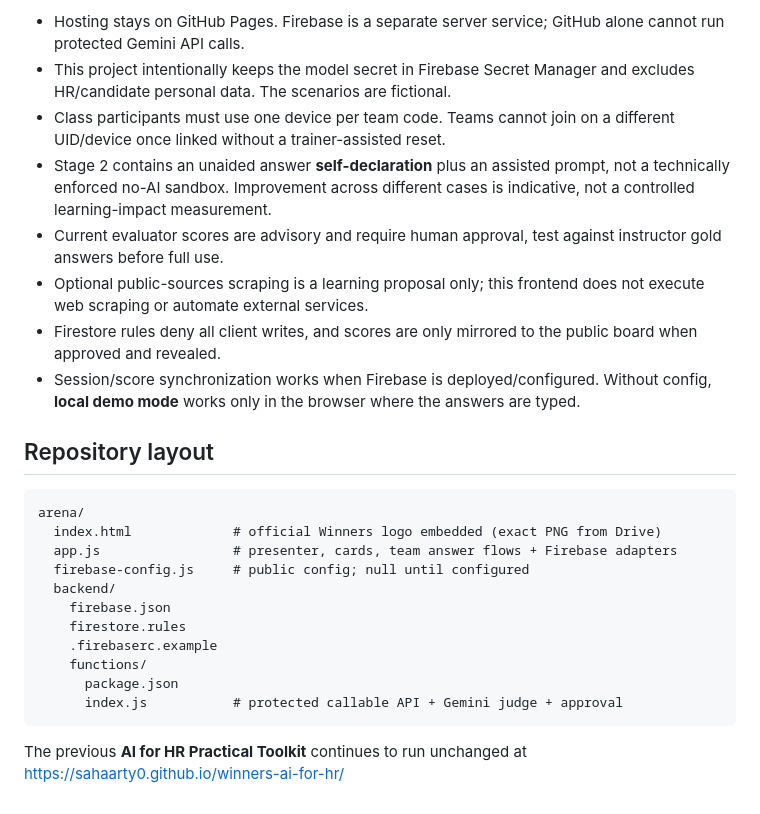
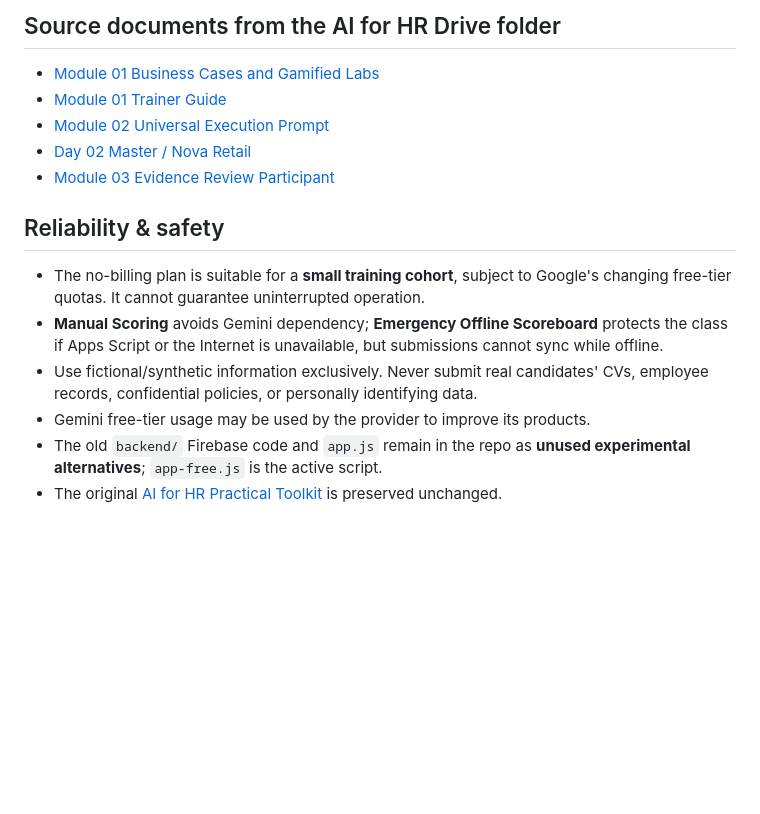
Before and after one commit to sahaarty0/winners-ai-for-hr, a Markdown page: arena/README.md, the part around one of its changes. Drawn GitHub-style; blank space fills up the shorter version.

````diff
--- a/arena/README.md
+++ b/arena/README.md
@@ -54,27 +36,17 @@
 
-- Hosting stays on GitHub Pages. Firebase is a separate server service; GitHub alone cannot run protected Gemini API calls.
-- This project intentionally keeps the model secret in Firebase Secret Manager and excludes HR/candidate personal data. The scenarios are fictional.
-- Class participants must use one device per team code. Teams cannot join on a different UID/device once linked without a trainer-assisted reset.
-- Stage 2 contains an unaided answer **self-declaration** plus an assisted prompt, not a technically enforced no-AI sandbox. Improvement across different cases is indicative, not a controlled learning-impact measurement.
-- Current evaluator scores are advisory and require human approval, test against instructor gold answers before full use.
-- Optional public-sources scraping is a learning proposal only; this frontend does not execute web scraping or automate external services.
-- Firestore rules deny all client writes, and scores are only mirrored to the public board when approved and revealed.
-- Session/score synchronization works when Firebase is deployed/configured. Without config, **local demo mode** works only in the browser where the answers are typed.
+## Source documents from the AI for HR Drive folder
 
-## Repository layout
-```
-arena/
-  index.html             # official Winners logo embedded (exact PNG from Drive)
-  app.js                 # presenter, cards, team answer flows + Firebase adapters
-  firebase-config.js     # public config; null until configured
-  backend/
-    firebase.json
-    firestore.rules
-    .firebaserc.example
-    functions/
-      package.json
-      index.js           # protected callable API + Gemini judge + approval
-```
+- [Module 01 Business Cases and Gamified Labs](https://drive.google.com/file/d/1MrDenI0VwLoNBFSS2w6AXbJZUSj-flNp/view)
+- [Module 01 Trainer Guide](https://drive.google.com/file/d/15eiBQx0XaZ_BNKSXU9ts6pHERagncwFx/view)
+- [Module 02 Universal Execution Prompt](https://drive.google.com/file/d/1WOMnFnOAcliF4ll2HyeGrZBLkM8MSJtY/view)
+- [Day 02 Master / Nova Retail](https://drive.google.com/file/d/1lMrVwd7JnFR9AJMJ1QfodeuOTQQlOLgb/view)
+- [Module 03 Evidence Review Participant](https://drive.google.com/file/d/1gZR9mwGNwnWNtRW1s49-hjuq6GE-4dMz/view)
 
-The previous **AI for HR Practical Toolkit** continues to run unchanged at
-https://sahaarty0.github.io/winners-ai-for-hr/
+## Reliability & safety
+
+- The no-billing plan is suitable for a **small training cohort**, subject to Google's changing free-tier quotas. It cannot guarantee uninterrupted operation.
+- **Manual Scoring** avoids Gemini dependency; **Emergency Offline Scoreboard** protects the class if Apps Script or the Internet is unavailable, but submissions cannot sync while offline.
+- Use fictional/synthetic information exclusively. Never submit real candidates' CVs, employee records, confidential policies, or personally identifying data.
+- Gemini free-tier usage may be used by the provider to improve its products.
+- The old `backend/` Firebase code and `app.js` remain in the repo as **unused experimental alternatives**; `app-free.js` is the active script.
+- The original [AI for HR Practical Toolkit](https://sahaarty0.github.io/winners-ai-for-hr/) is preserved unchanged.
````
Also changed, not shown: other parts of arena/README.md (+22 -40 lines).
